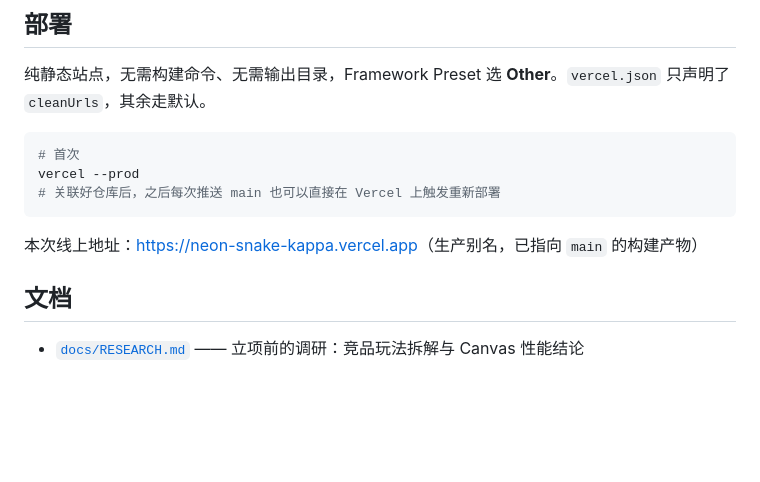
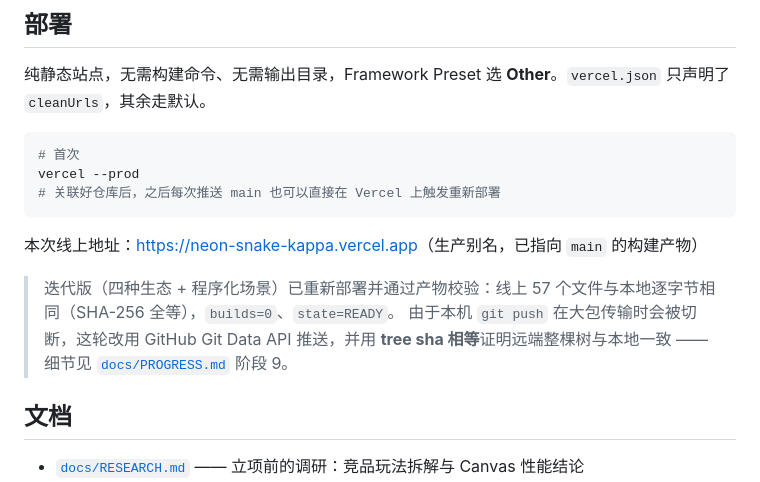
Before and after one commit to ZhengXiang-sn/neon-snake, a Markdown page: README.md, the part around the change. Rendered like a GitHub page; blank space fills up the shorter version.

Commit message:
docs: 记录第二轮上线（Git Data API 推送 + tree sha 校验、Vercel 57/57 产物比对）

```diff
--- a/README.md
+++ b/README.md
@@ -127,6 +127,9 @@ vercel --prod
 
 本次线上地址：<https://neon-snake-kappa.vercel.app>（生产别名，已指向 `main` 的构建产物）
 
+> 迭代版（四种生态 + 程序化场景）已重新部署并通过产物校验：线上 57 个文件与本地逐字节相同（SHA-256 全等），`builds=0`、`state=READY`。
+> 由于本机 `git push` 在大包传输时会被切断，这轮改用 GitHub Git Data API 推送，并用 **tree sha 相等**证明远端整棵树与本地一致 —— 细节见 [`docs/PROGRESS.md`](docs/PROGRESS.md) 阶段 9。
+
 ## 文档
 
 - [`docs/RESEARCH.md`](docs/RESEARCH.md) —— 立项前的调研：竞品玩法拆解与 Canvas 性能结论
```
Also changed, not shown: docs/AUDIT.md (+19 -0 lines), docs/PROGRESS.md (+38 -0 lines).
